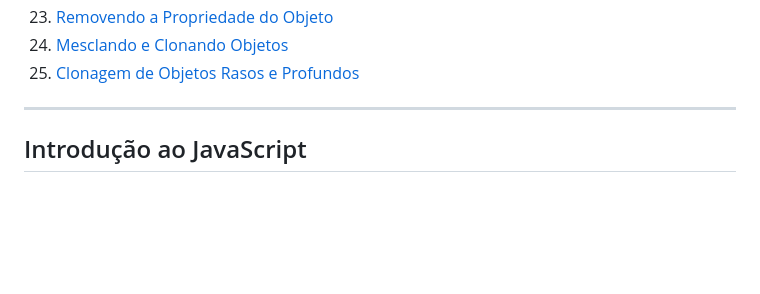
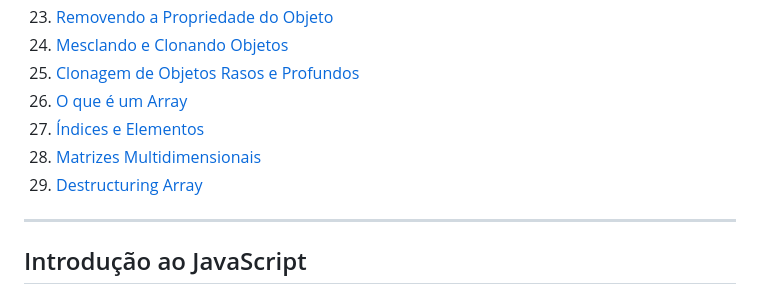
Before and after one commit to SergioS0ares/Aprendizado-javascript, a Markdown page: README.md, the part around the change. Drawn GitHub-style; blank space fills up the shorter version.

```diff
--- a/README.md
+++ b/README.md
@@ -29,6 +29,10 @@ Este repositório contém meus estudos e experimentos em JavaScript, incluindo c
 23. [Removendo a Propriedade do Objeto](#removendo-a-propriedade-do-objeto)
 24. [Mesclando e Clonando Objetos](#mesclando-e-clonando-objetos)
 25. [Clonagem de Objetos Rasos e Profundos](#clonagem-de-objetos-rasos-e-profundos)
+26. [O que é um Array](#o-que-é-um-array)
+27. [Índices e Elementos](#índices-e-elementos)
+28. [Matrizes Multidimensionais](#matrizes-multidimensionais)
+29. [Destructuring Array](#destructuring-array)
 
 
 ---
```
